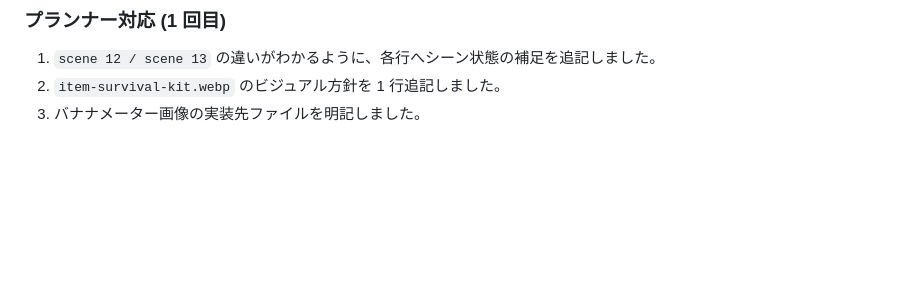
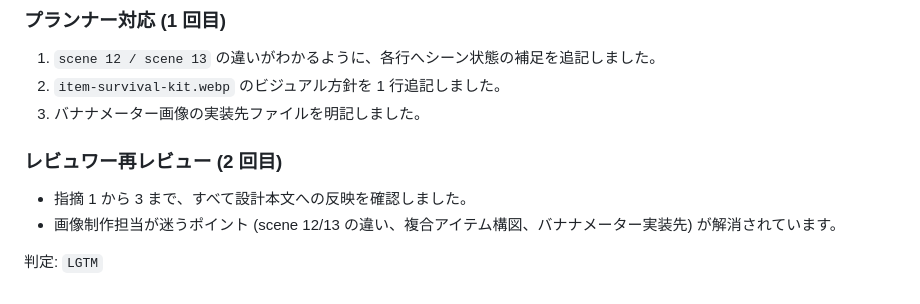
Before and after one commit to yuu-eguci/bananadventure, a Markdown page: docs/agent/010-画像実装待ちリストと image パス反映.md, the part around the change. Drawn GitHub-style; blank space fills up the shorter version.

Commit message:
docs(agent): reviewer lgtm on image backlog design

```diff
--- a/docs/agent/010-画像実装待ちリストと image パス反映.md
+++ b/docs/agent/010-画像実装待ちリストと image パス反映.md
@@ -83,3 +83,9 @@
 1. `scene 12 / scene 13` の違いがわかるように、各行へシーン状態の補足を追記しました。
 2. `item-survival-kit.webp` のビジュアル方針を 1 行追記しました。
 3. バナナメーター画像の実装先ファイルを明記しました。
+
+### レビュワー再レビュー (2 回目)
+- 指摘 1 から 3 まで、すべて設計本文への反映を確認しました。
+- 画像制作担当が迷うポイント (scene 12/13 の違い、複合アイテム構図、バナナメーター実装先) が解消されています。
+
+判定: `LGTM`
```
